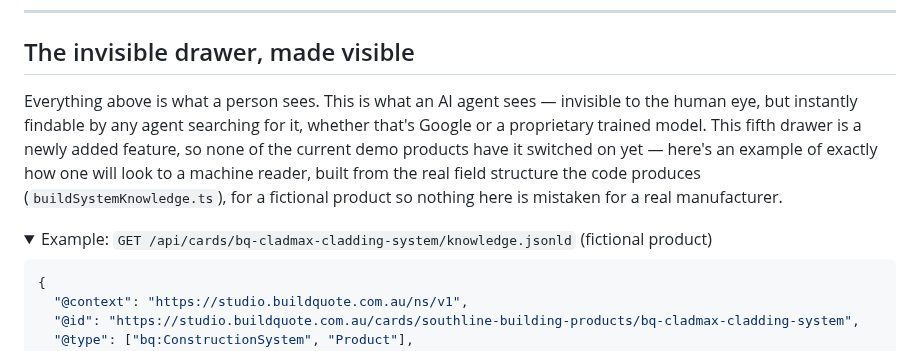
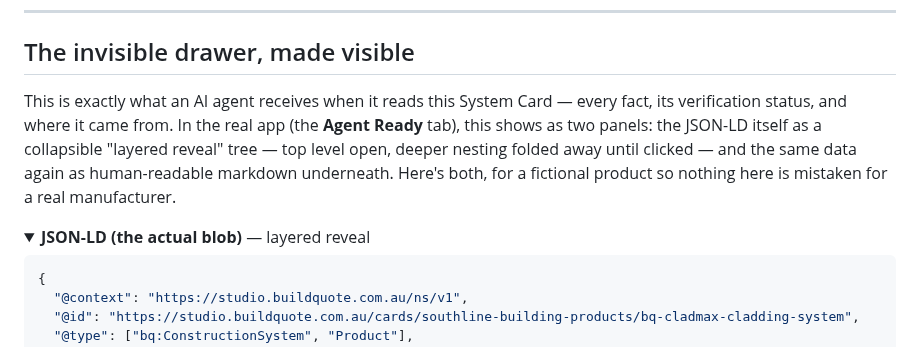
Before and after one commit to buildquoteau-jpg/BuildQuote-Manufacturer-Data-Studio, a Markdown page: README.md, the part around one of its changes. Rendered like a GitHub page; folded sections open.

````diff
--- a/README.md
+++ b/README.md
@@ -130,17 +130,16 @@ Manufacturer catalogue (PDF/brochure)
 
 ## The invisible drawer, made visible
 
-Everything above is what a person sees. This is what an AI agent sees —
-invisible to the human eye, but instantly findable by any agent searching for
-it, whether that's Google or a proprietary trained model. This fifth drawer
-is a newly added feature, so none of the current demo products have it
-switched on yet — here's an example of exactly how one will look to a
-machine reader, built from the real field structure the code produces
-(`buildSystemKnowledge.ts`), for a fictional product so nothing here is
-mistaken for a real manufacturer.
+This is exactly what an AI agent receives when it reads this System Card —
+every fact, its verification status, and where it came from. In the real
+app (the **Agent Ready** tab), this shows as two panels: the JSON-LD itself
+as a collapsible "layered reveal" tree — top level open, deeper nesting
+folded away until clicked — and the same data again as human-readable
+markdown underneath. Here's both, for a fictional product so nothing here
+is mistaken for a real manufacturer.
 
 <details>
-<summary>Example: <code>GET /api/cards/bq-cladmax-cladding-system/knowledge.jsonld</code> (fictional product)</summary>
+<summary><strong>JSON-LD (the actual blob)</strong> — layered reveal</summary>
 
 ```json
 {
````
Also changed, not shown: other parts of README.md (+65 -0 lines).
